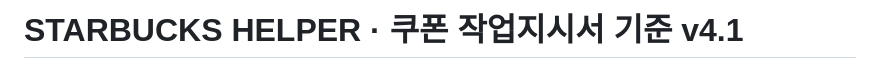
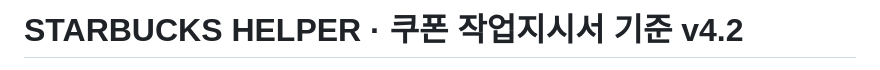
Before and after one commit to runipokr-dotcom/STARBUCKS-HELPER, a Markdown page: COUPON_WORK_INSTRUCTIONS.md, the part around one of its changes. Drawn GitHub-style.

Commit message:
docs: bump coupon workflow spec to v4.2

```diff
--- a/COUPON_WORK_INSTRUCTIONS.md
+++ b/COUPON_WORK_INSTRUCTIONS.md
@@ -1,2 +1,2 @@
-# STARBUCKS HELPER · 쿠폰 작업지시서 기준 v4.1
+# STARBUCKS HELPER · 쿠폰 작업지시서 기준 v4.2
 
```
Also changed, not shown: other parts of COUPON_WORK_INSTRUCTIONS.md (+1 -1 lines).
